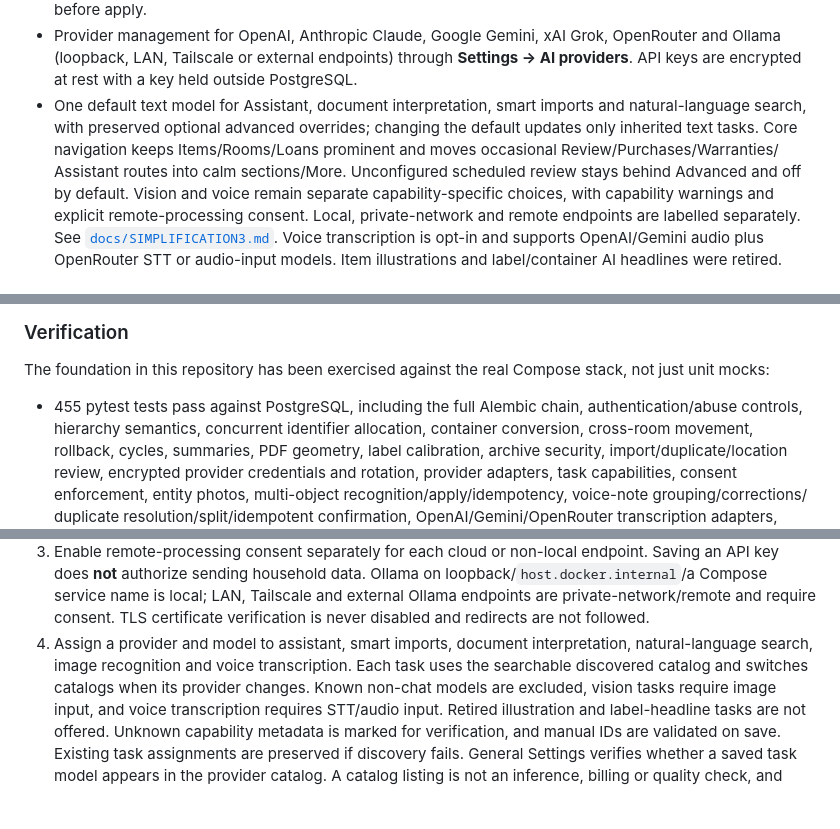
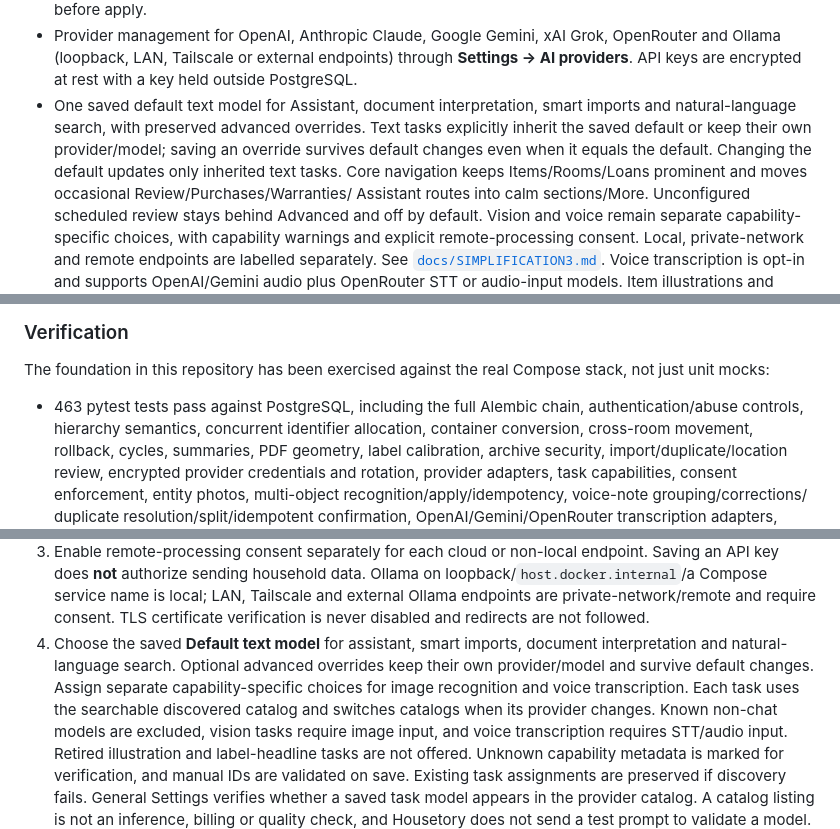
Before and after one commit to adorostkar/housetory, a Markdown page: README.md, 3 parts joined by grey strips. Drawn GitHub-style; blank space fills up the shorter version.

Commit message:
Persist AI text defaults and explicit task inheritance

```diff
--- a/README.md
+++ b/README.md
@@ -314,9 +314,11 @@ Tailscale is optional.
   OpenRouter and Ollama (loopback, LAN, Tailscale or external endpoints) through
   **Settings → AI providers**. API keys are encrypted at rest with a key held
   outside PostgreSQL.
-- One default text model for Assistant, document interpretation, smart imports and
-  natural-language search, with preserved optional advanced overrides; changing
-  the default updates only inherited text tasks. Core navigation keeps
+- One saved default text model for Assistant, document interpretation, smart
+  imports and natural-language search, with preserved advanced overrides. Text
+  tasks explicitly inherit the saved default or keep their own provider/model;
+  saving an override survives default changes even when it equals the default.
+  Changing the default updates only inherited text tasks. Core navigation keeps
   Items/Rooms/Loans prominent and moves occasional Review/Purchases/Warranties/
   Assistant routes into calm sections/More. Unconfigured scheduled review stays
   behind Advanced and off by default. Vision and
@@ -345,7 +347,7 @@ Tailscale is optional.
 The foundation in this repository has been exercised against the real Compose
 stack, not just unit mocks:
 
-- 455 pytest tests pass against PostgreSQL, including the full Alembic chain,
+- 463 pytest tests pass against PostgreSQL, including the full Alembic chain,
   authentication/abuse controls, hierarchy semantics, concurrent identifier
   allocation, container conversion, cross-room movement, rollback, cycles,
   summaries, PDF geometry, label calibration, archive security,
@@ -807,9 +809,11 @@ household owner and open **Settings → AI providers**.
    Tailscale and external Ollama endpoints are private-network/remote and require
    consent. TLS certificate verification is never disabled and redirects are not
    followed.
-4. Assign a provider and model to assistant, smart imports, document
-   interpretation, natural-language search, image recognition and voice
-   transcription. Each task uses the searchable discovered catalog and switches
+4. Choose the saved **Default text model** for assistant, smart imports, document
+   interpretation and natural-language search. Optional advanced overrides keep
+   their own provider/model and survive default changes. Assign separate
+   capability-specific choices for image recognition and voice transcription.
+   Each task uses the searchable discovered catalog and switches
    catalogs when its provider changes. Known non-chat models are excluded, vision
    tasks require image input, and voice transcription requires STT/audio input.
    Retired illustration and label-headline tasks are not offered. Unknown
```
Also changed, not shown: docs/AI_PROVIDERS.md (+19 -10 lines), docs/SIMPLIFICATION3.md (+29 -20 lines), docs/walkthrough/simplification3/06-ai-default-text-mobile.png, 16 other files.
